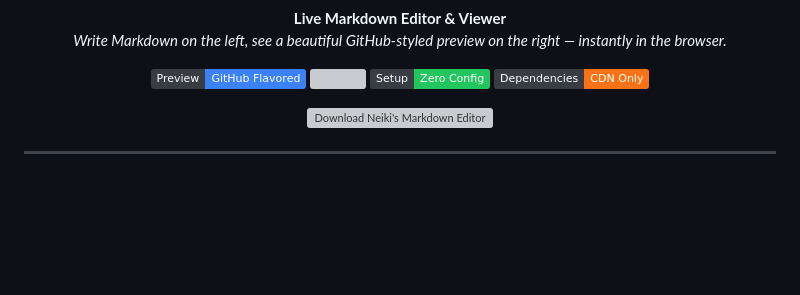
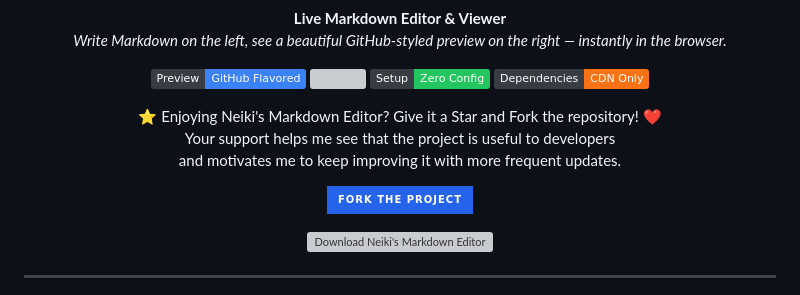
Before and after one commit to neikiri/neiki-markdown-editor, a Markdown page: README.md, the part around the change. Drawn GitHub-style; badges without logos; blank space fills up the shorter version; grey boxes are pictures that could not be loaded.

Commit message:
Improve README presentation

```diff
--- a/README.md
+++ b/README.md
@@ -23,6 +23,18 @@
   <img src="https://img.shields.io/badge/Theme-Light%20%2F%20Dark-8b5cf6?style=flat&labelColor=383C43" />
   <img src="https://img.shields.io/badge/Setup-Zero%20Config-22c55e?style=flat&labelColor=383C43" />
   <img src="https://img.shields.io/badge/Dependencies-CDN%20Only-f97316?style=flat&labelColor=383C43" />
+</p>
+
+<p align="center">
+  ⭐ Enjoying Neiki's Markdown Editor? Give it a Star and Fork the repository! ❤️<br>
+  Your support helps me see that the project is useful to developers<br>
+  and motivates me to keep improving it with more frequent updates.
+</p>
+
+<p align="center">
+  <a href="https://github.com/neikiri/neiki-markdown-editor/fork">
+    <img src="https://img.shields.io/badge/Fork%20the%20project-2563EB?style=for-the-badge&logo=github&logoColor=white" alt="Fork the project">
+  </a>
 </p>
 
 <p align="center">
```
